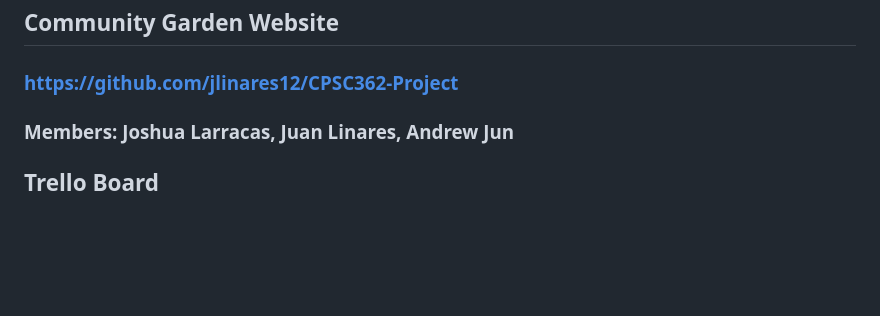
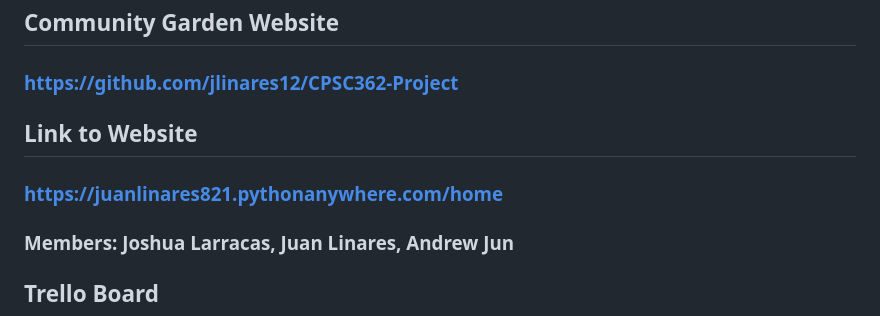
Before and after one commit to jlinares12/CPSC362-Project, a Markdown page: README.md, the part around the change. Rendered like a GitHub page; blank space fills up the shorter version.

Commit message:
Added link to website

```diff
--- a/README.md
+++ b/README.md
@@ -20,6 +20,10 @@ You will also need to download Dotenv, Django, Folium and finally Geopy
 ## Community Garden Website
 
 ### https://github.com/jlinares12/CPSC362-Project
+
+## Link to Website
+
+### https://juanlinares821.pythonanywhere.com/home
 
 ### Members: Joshua Larracas, Juan Linares, Andrew Jun
 
```
